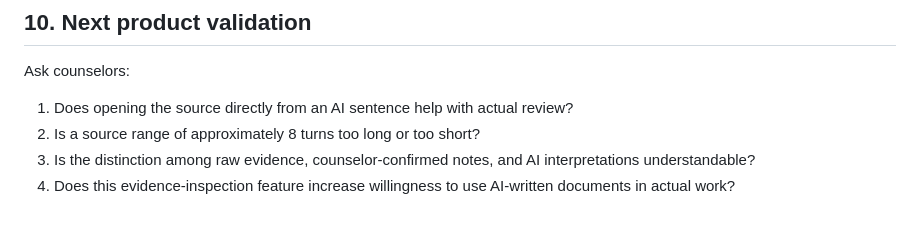
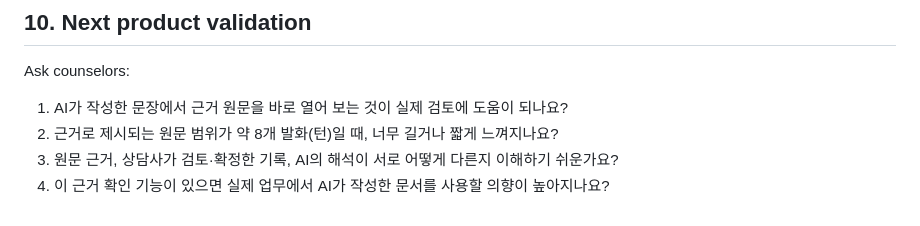
Before and after one commit to jordy9090/remind-counseling-note-agent, a Markdown page: docs/raw_evidence_grounding_checkpoint.md, the part around the change. Drawn GitHub-style.

Commit message:
docs: translate counselor validation questions into Korean

```diff
--- a/docs/raw_evidence_grounding_checkpoint.md
+++ b/docs/raw_evidence_grounding_checkpoint.md
@@ -105,7 +105,7 @@ Local verification artifacts are generated under `results/debug/` and are not in
 
 Ask counselors:
 
-1. Does opening the source directly from an AI sentence help with actual review?
-2. Is a source range of approximately 8 turns too long or too short?
-3. Is the distinction among raw evidence, counselor-confirmed notes, and AI interpretations understandable?
-4. Does this evidence-inspection feature increase willingness to use AI-written documents in actual work?
+1. AI가 작성한 문장에서 근거 원문을 바로 열어 보는 것이 실제 검토에 도움이 되나요?
+2. 근거로 제시되는 원문 범위가 약 8개 발화(턴)일 때, 너무 길거나 짧게 느껴지나요?
+3. 원문 근거, 상담사가 검토·확정한 기록, AI의 해석이 서로 어떻게 다른지 이해하기 쉬운가요?
+4. 이 근거 확인 기능이 있으면 실제 업무에서 AI가 작성한 문서를 사용할 의향이 높아지나요?
```
